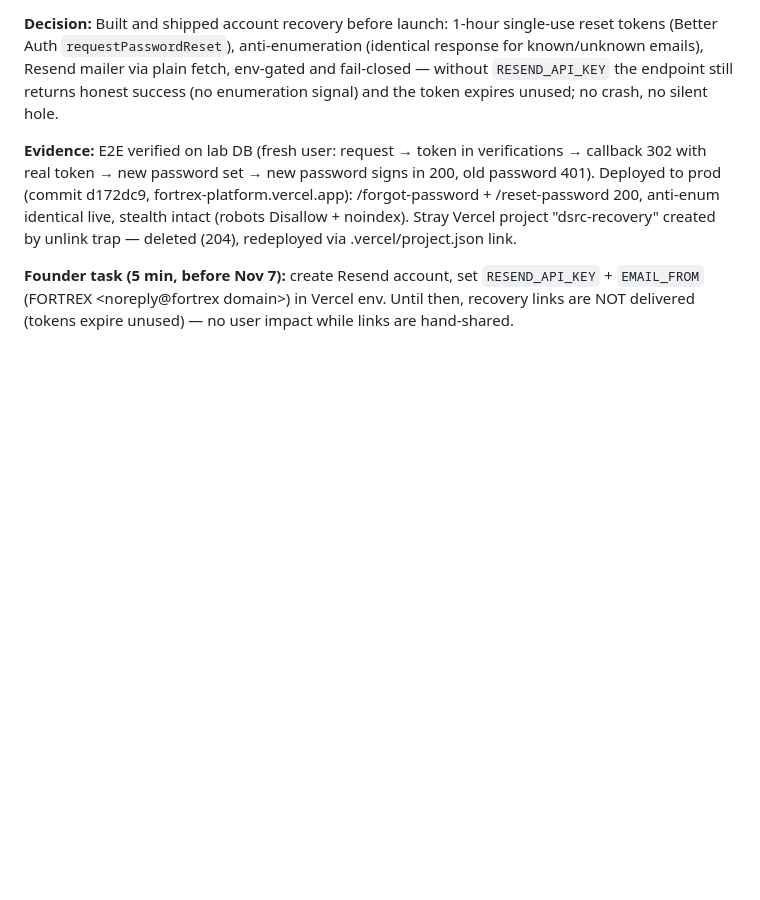
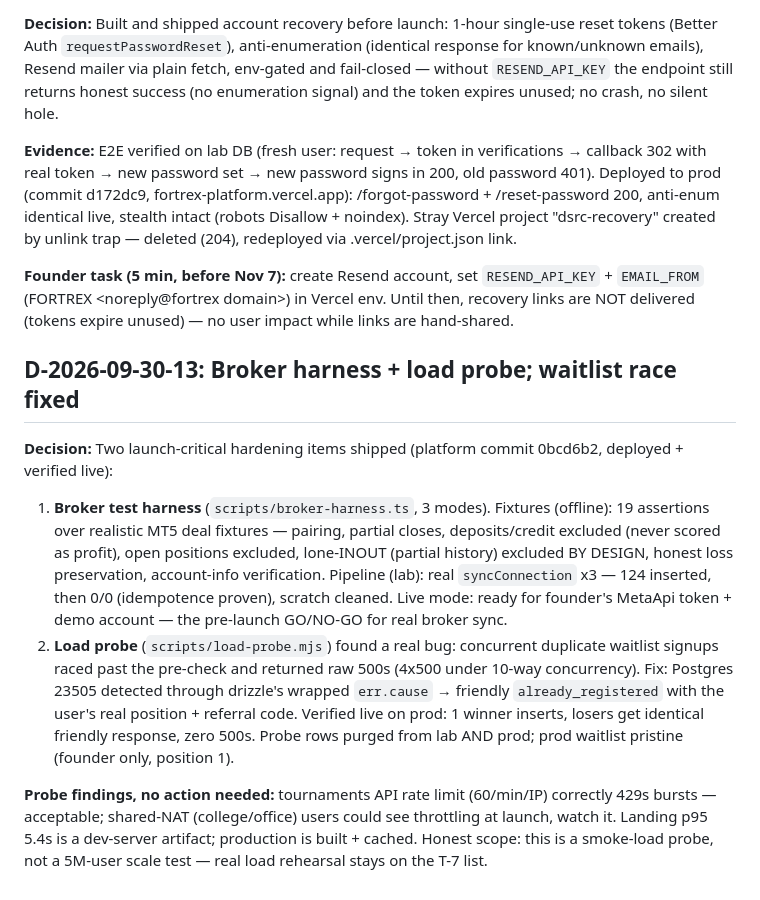
Before and after one commit to somilsharma2000/fortrex-command-center, a Markdown page: docs/DECISIONS.md, the part around the change. GitHub-like rendering; blank space fills up the shorter version.

Commit message:
D-2026-09-30-13: broker harness + load probe shipped; waitlist concurrent-signup race fixed and live-verified

```diff
--- a/docs/DECISIONS.md
+++ b/docs/DECISIONS.md
@@ -114,3 +114,12 @@ Founder sent a WhatsApp screenshot of a blank "Application error: a client-side
 **Evidence:** E2E verified on lab DB (fresh user: request → token in verifications → callback 302 with real token → new password set → new password signs in 200, old password 401). Deployed to prod (commit d172dc9, fortrex-platform.vercel.app): /forgot-password + /reset-password 200, anti-enum identical live, stealth intact (robots Disallow + noindex). Stray Vercel project "dsrc-recovery" created by unlink trap — deleted (204), redeployed via .vercel/project.json link.
 
 **Founder task (5 min, before Nov 7):** create Resend account, set `RESEND_API_KEY` + `EMAIL_FROM` (FORTREX <noreply@fortrex domain>) in Vercel env. Until then, recovery links are NOT delivered (tokens expire unused) — no user impact while links are hand-shared.
+
+## D-2026-09-30-13: Broker harness + load probe; waitlist race fixed
+
+**Decision:** Two launch-critical hardening items shipped (platform commit 0bcd6b2, deployed + verified live):
+
+1. **Broker test harness** (`scripts/broker-harness.ts`, 3 modes). Fixtures (offline): 19 assertions over realistic MT5 deal fixtures — pairing, partial closes, deposits/credit excluded (never scored as profit), open positions excluded, lone-INOUT (partial history) excluded BY DESIGN, honest loss preservation, account-info verification. Pipeline (lab): real `syncConnection` x3 — 124 inserted, then 0/0 (idempotence proven), scratch cleaned. Live mode: ready for founder's MetaApi token + demo account — the pre-launch GO/NO-GO for real broker sync.
+2. **Load probe** (`scripts/load-probe.mjs`) found a real bug: concurrent duplicate waitlist signups raced past the pre-check and returned raw 500s (4x500 under 10-way concurrency). Fix: Postgres 23505 detected through drizzle's wrapped `err.cause` → friendly `already_registered` with the user's real position + referral code. Verified live on prod: 1 winner inserts, losers get identical friendly response, zero 500s. Probe rows purged from lab AND prod; prod waitlist pristine (founder only, position 1).
+
+**Probe findings, no action needed:** tournaments API rate limit (60/min/IP) correctly 429s bursts — acceptable; shared-NAT (college/office) users could see throttling at launch, watch it. Landing p95 5.4s is a dev-server artifact; production is built + cached. Honest scope: this is a smoke-load probe, not a 5M-user scale test — real load rehearsal stays on the T-7 list.
```
